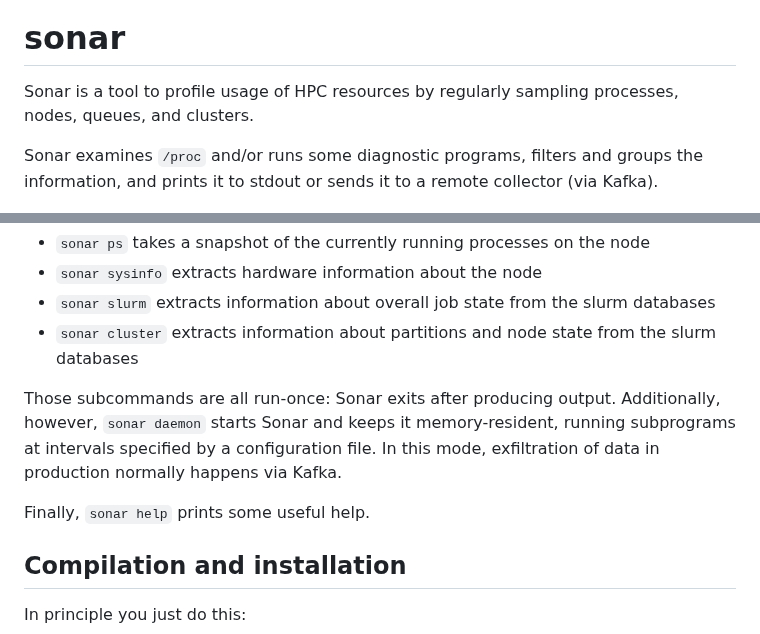
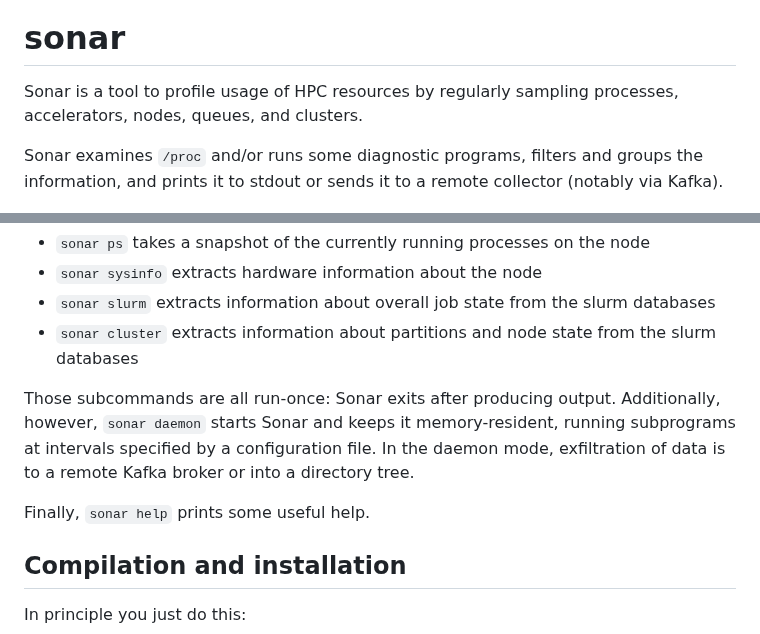
Before and after one commit to NordicHPC/sonar, a Markdown page: README.md, 2 parts joined by grey strips. Drawn GitHub-style.

```diff
--- a/README.md
+++ b/README.md
@@ -4,11 +4,11 @@
 
 # sonar
 
-Sonar is a tool to profile usage of HPC resources by regularly sampling processes, nodes, queues,
-and clusters.
+Sonar is a tool to profile usage of HPC resources by regularly sampling processes, accelerators,
+nodes, queues, and clusters.
 
 Sonar examines `/proc` and/or runs some diagnostic programs, filters and groups the information, and
-prints it to stdout or sends it to a remote collector (via Kafka).
+prints it to stdout or sends it to a remote collector (notably via Kafka).
 
 ![image of a fish swarm](img/sonar-small.png)
 
@@ -28,11 +28,10 @@ and print it on stdout:
 
 Those subcommands are all run-once: Sonar exits after producing output.  Additionally, however,
 `sonar daemon` starts Sonar and keeps it memory-resident, running subprograms at intervals specified
-by a configuration file.  In this mode, exfiltration of data in production normally happens via
-Kafka.
+by a configuration file.  In the daemon mode, exfiltration of data is to a remote Kafka broker or
+into a directory tree.
 
 Finally, `sonar help` prints some useful help.
-
 
 ## Compilation and installation
 
```
Also changed, not shown: other parts of README.md (+19 -13 lines).
